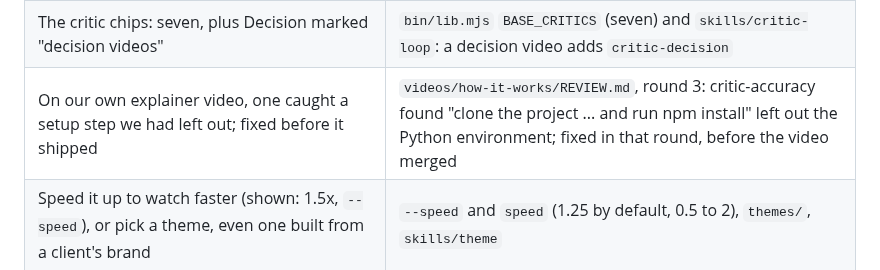
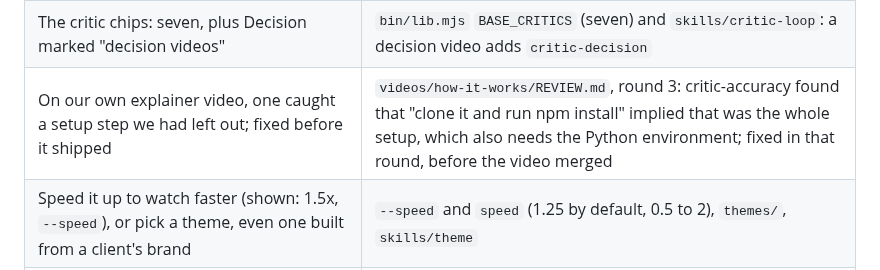
Before and after one commit to latent-variable/kokoro-explainers, a Markdown page: videos/why-shipshow/sources.md, the part around the change. Drawn GitHub-style.

Commit message:
docs: quote the earlier review exactly

```diff
--- a/videos/why-shipshow/sources.md
+++ b/videos/why-shipshow/sources.md
@@ -34,7 +34,7 @@ it says so below.
 | Soon after, you watch both options, what each costs, and a recommendation | Same section; `critic-decision`. Build time not measured, so "soon after", not a number |
 | Other agents act as critics and check it, so you can trust a video you did not check yourself | `skills/critic-loop`: each critic is a fresh agent; the builder never judges its own video |
 | The critic chips: seven, plus Decision marked "decision videos" | `bin/lib.mjs` `BASE_CRITICS` (seven) and `skills/critic-loop`: a decision video adds `critic-decision` |
-| On our own explainer video, one caught a setup step we had left out; fixed before it shipped | `videos/how-it-works/REVIEW.md`, round 3: critic-accuracy found "clone the project ... and run npm install" left out the Python environment; fixed in that round, before the video merged |
+| On our own explainer video, one caught a setup step we had left out; fixed before it shipped | `videos/how-it-works/REVIEW.md`, round 3: critic-accuracy found that "clone it and run npm install" implied that was the whole setup, which also needs the Python environment; fixed in that round, before the video merged |
 | Speed it up to watch faster (shown: 1.5x, `--speed`), or pick a theme, even one built from a client's brand | `--speed` and `speed` (1.25 by default, 0.5 to 2), `themes/`, `skills/theme` |
 | The "this video" tag on launch | `video.json` `"theme": "launch"` (`themes/launch`) |
 | ShipShow is open source, on GitHub; clone it, follow the setup in its README, then ask your agent for a video of your last change | `LICENSE` (MIT); github.com/latent-variable/shipshow; `README.md` *Set it up*; `skills/explainer-video` |
```
